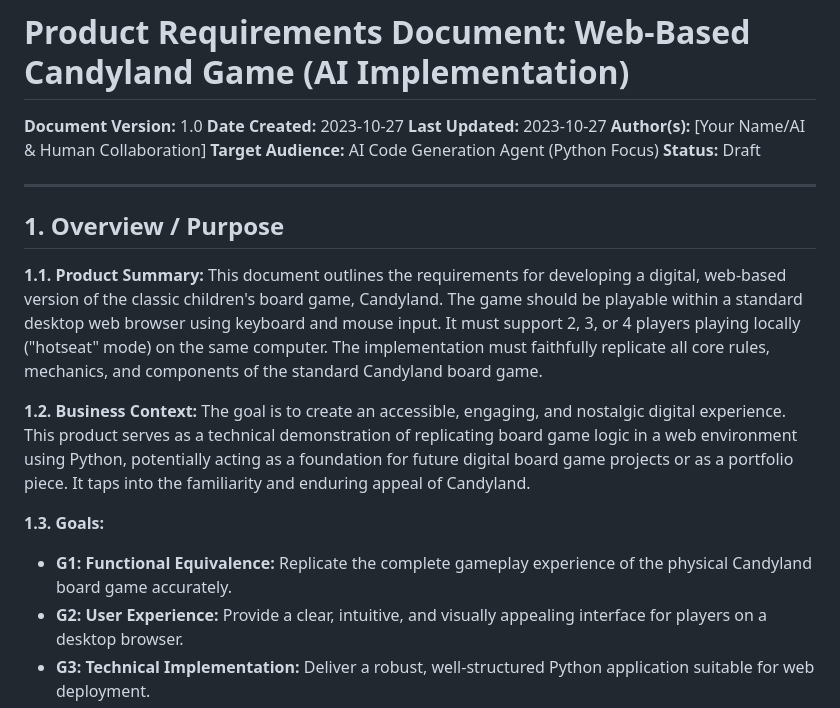
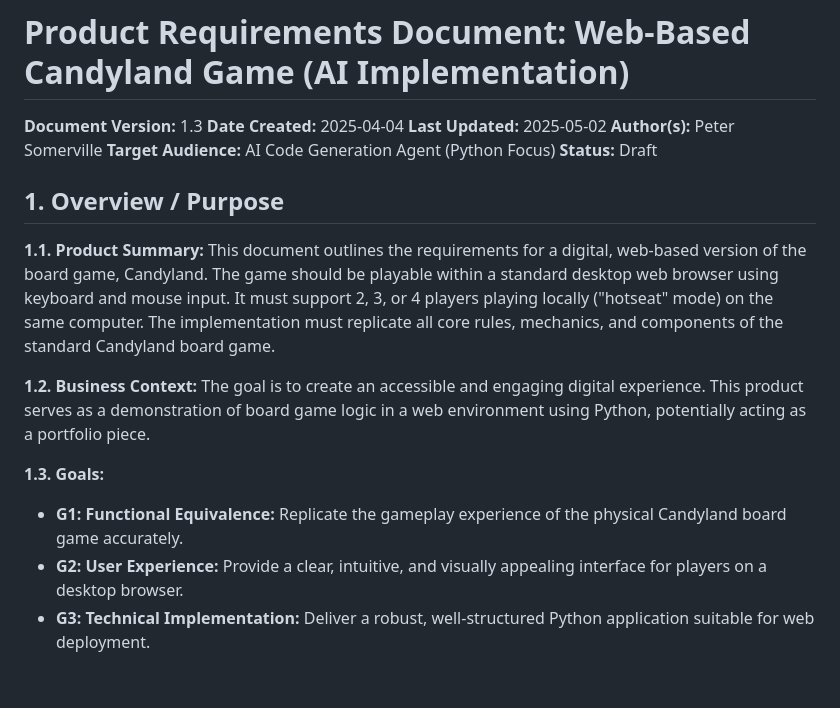
Before and after one commit to petersomerville/candyland, a Markdown page: candyland-prd.md, the part around the change. Drawn GitHub-style; blank space fills up the shorter version.

Commit message:
simplify PRD

```diff
--- a/candyland-prd.md
+++ b/candyland-prd.md
@@ -1,25 +1,23 @@
 # Product Requirements Document: Web-Based Candyland Game (AI Implementation)
 
-**Document Version:** 1.0
-**Date Created:** 2023-10-27
-**Last Updated:** 2023-10-27
-**Author(s):** [Your Name/AI & Human Collaboration]
+**Document Version:** 1.3
+**Date Created:** 2025-04-04
+**Last Updated:** 2025-05-02
+**Author(s):** Peter Somerville
 **Target Audience:** AI Code Generation Agent (Python Focus)
 **Status:** Draft
-
----
 
 ## 1. Overview / Purpose
 
 **1.1. Product Summary:**
-This document outlines the requirements for developing a digital, web-based version of the classic children's board game, Candyland. The game should be playable within a standard desktop web browser using keyboard and mouse input. It must support 2, 3, or 4 players playing locally ("hotseat" mode) on the same computer. The implementation must faithfully replicate all core rules, mechanics, and components of the standard Candyland board game.
+This document outlines the requirements for a digital, web-based version of the board game, Candyland. The game should be playable within a standard desktop web browser using keyboard and mouse input. It must support 2, 3, or 4 players playing locally ("hotseat" mode) on the same computer. The implementation must replicate all core rules, mechanics, and components of the standard Candyland board game.
 
 **1.2. Business Context:**
-The goal is to create an accessible, engaging, and nostalgic digital experience. This product serves as a technical demonstration of replicating board game logic in a web environment using Python, potentially acting as a foundation for future digital board game projects or as a portfolio piece. It taps into the familiarity and enduring appeal of Candyland.
+The goal is to create an accessible and engaging digital experience. This product serves as a demonstration of board game logic in a web environment using Python, potentially acting as a portfolio piece.
 
 **1.3. Goals:**
 
-- **G1: Functional Equivalence:** Replicate the complete gameplay experience of the physical Candyland board game accurately.
+- **G1: Functional Equivalence:** Replicate the gameplay experience of the physical Candyland board game accurately.
 - **G2: User Experience:** Provide a clear, intuitive, and visually appealing interface for players on a desktop browser.
 - **G3: Technical Implementation:** Deliver a robust, well-structured Python application suitable for web deployment.
 - **G4: Player Support:** Enable 2, 3, or 4 players to participate in a single game session locally.
```
